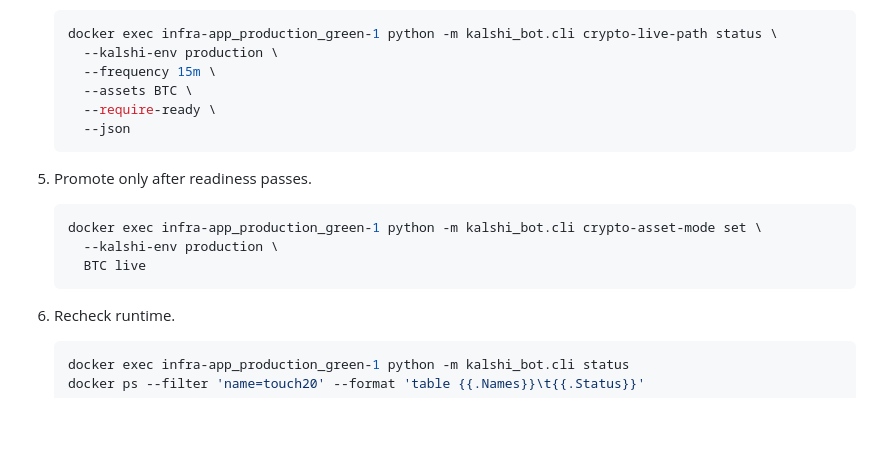
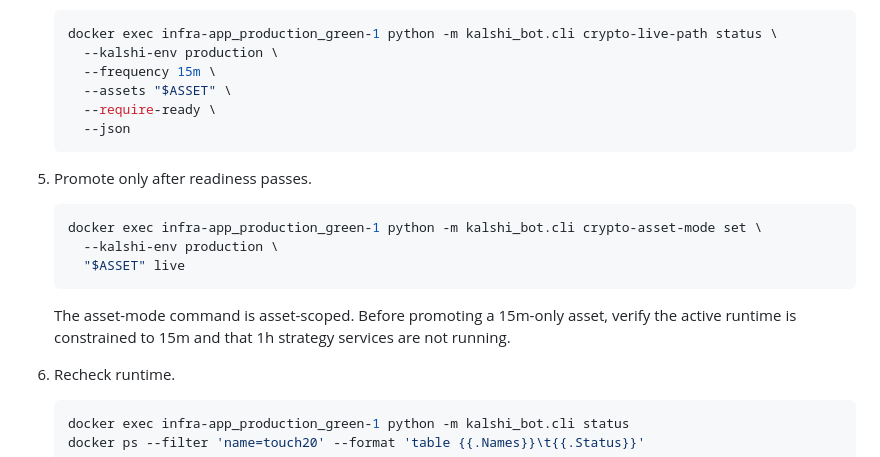
Before and after one commit to mnem0nic7/kalshi_bot, a Markdown page: docs/operations/crypto-live-asset-promotion.md, the part around one of its changes. Rendered like a GitHub page; blank space fills up the shorter version.

````diff
--- a/docs/operations/crypto-live-asset-promotion.md
+++ b/docs/operations/crypto-live-asset-promotion.md
@@ -70,7 +98,7 @@ BTC 15m was recovered to live-order-ready on 2026-06-05:
    docker exec infra-app_production_green-1 python -m kalshi_bot.cli crypto-live-path status \
      --kalshi-env production \
      --frequency 15m \
-     --assets BTC \
+     --assets "$ASSET" \
      --require-ready \
      --json
    ```
@@ -80,8 +108,12 @@ BTC 15m was recovered to live-order-ready on 2026-06-05:
    ```bash
    docker exec infra-app_production_green-1 python -m kalshi_bot.cli crypto-asset-mode set \
      --kalshi-env production \
-     BTC live
+     "$ASSET" live
    ```
+
+   The asset-mode command is asset-scoped. Before promoting a 15m-only asset,
+   verify the active runtime is constrained to 15m and that 1h strategy services
+   are not running.
 
 6. Recheck runtime.
 
````
Also changed, not shown: other parts of docs/operations/crypto-live-asset-promotion.md (+33 -5 lines).
